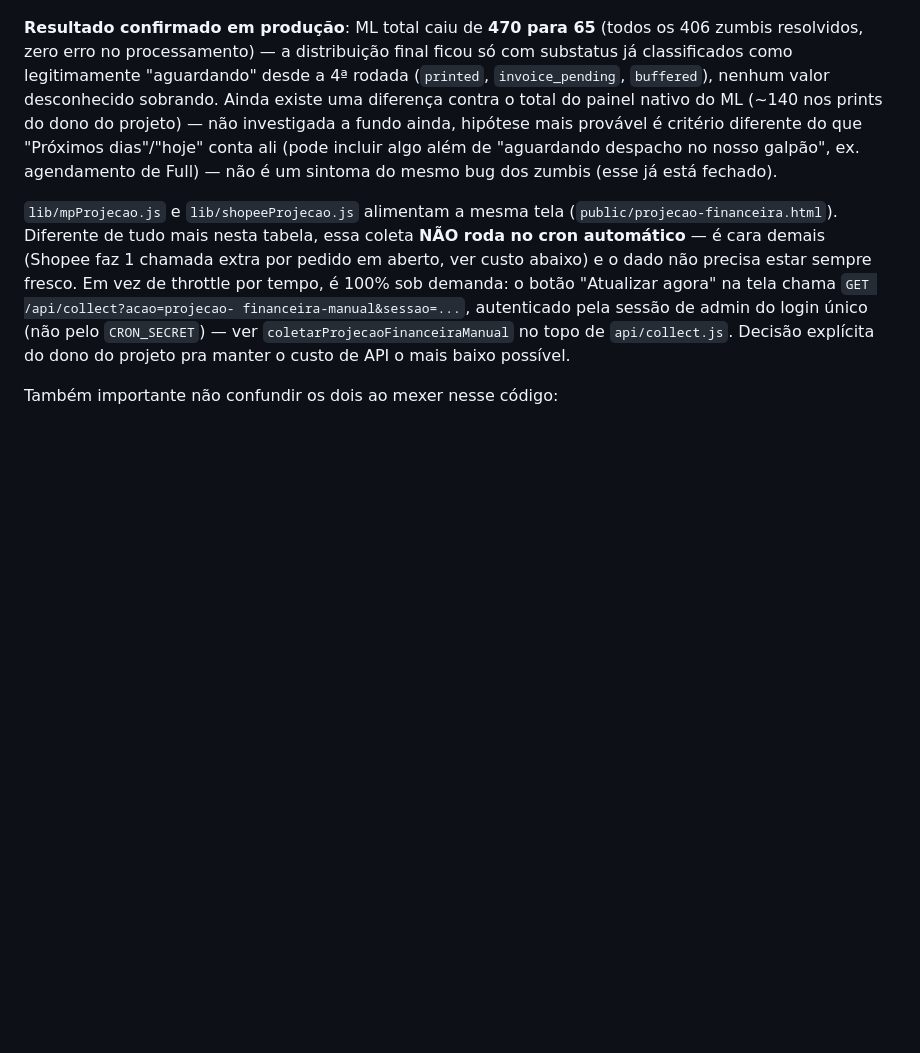
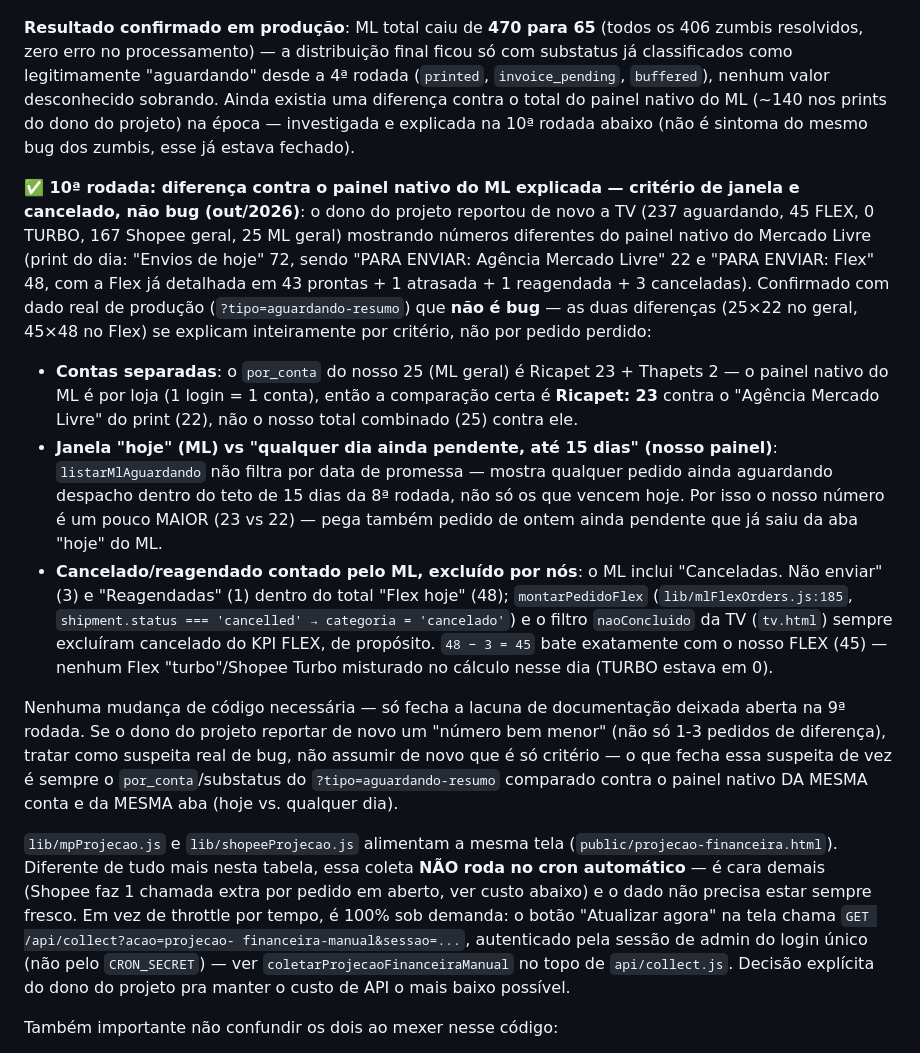
Before and after one commit to ricapetcomercio-eng/painel-entrega-turbo, a Markdown page: CLAUDE.md, the part around the change. GitHub-like rendering; blank space fills up the shorter version.

Commit message:
Documentar 10ª rodada: diferença contra painel nativo do ML explicada (#198)
Fecha a lacuna deixada aberta na 9ª rodada - a diferença entre nosso
"ML geral"/FLEX e o painel nativo do Mercado Livre é só critério
(janela "hoje" vs "qualquer dia pendente até 15d", contas separadas,
cancelado/reagendado contado pelo ML e excluído por nós), não bug.
Confirmado com dado real via ?tipo=aguardando-resumo (por_conta).


Claude-Session: https://claude.ai/code/session_01QqRENpLy8SiyN5JCxJZBay

Co-authored-by: Claude <noreply@anthropic.com>

```diff
--- a/CLAUDE.md
+++ b/CLAUDE.md
@@ -534,12 +534,48 @@ e grava status fresco. Orçamento de 8s por chamada; rodado em loop até
 (todos os 406 zumbis resolvidos, zero erro no processamento) — a
 distribuição final ficou só com substatus já classificados como
 legitimamente "aguardando" desde a 4ª rodada (`printed`, `invoice_pending`,
-`buffered`), nenhum valor desconhecido sobrando. Ainda existe uma diferença
+`buffered`), nenhum valor desconhecido sobrando. Ainda existia uma diferença
 contra o total do painel nativo do ML (~140 nos prints do dono do projeto)
-— não investigada a fundo ainda, hipótese mais provável é critério
-diferente do que "Próximos dias"/"hoje" conta ali (pode incluir algo além
-de "aguardando despacho no nosso galpão", ex. agendamento de Full) — não
-é um sintoma do mesmo bug dos zumbis (esse já está fechado).
+na época — investigada e explicada na 10ª rodada abaixo (não é sintoma do
+mesmo bug dos zumbis, esse já estava fechado).
+
+**✅ 10ª rodada: diferença contra o painel nativo do ML explicada —
+critério de janela e cancelado, não bug (out/2026)**: o dono do projeto
+reportou de novo a TV (237 aguardando, 45 FLEX, 0 TURBO, 167 Shopee geral,
+25 ML geral) mostrando números diferentes do painel nativo do Mercado
+Livre (print do dia: "Envios de hoje" 72, sendo "PARA ENVIAR: Agência
+Mercado Livre" 22 e "PARA ENVIAR: Flex" 48, com a Flex já detalhada em
+43 prontas + 1 atrasada + 1 reagendada + 3 canceladas). Confirmado com
+dado real de produção (`?tipo=aguardando-resumo`) que **não é bug** — as
+duas diferenças (25×22 no geral, 45×48 no Flex) se explicam inteiramente
+por critério, não por pedido perdido:
+
+- **Contas separadas**: o `por_conta` do nosso 25 (ML geral) é Ricapet 23 +
+  Thapets 2 — o painel nativo do ML é por loja (1 login = 1 conta), então
+  a comparação certa é **Ricapet: 23** contra o "Agência Mercado Livre" do
+  print (22), não o nosso total combinado (25) contra ele.
+- **Janela "hoje" (ML) vs "qualquer dia ainda pendente, até 15 dias"
+  (nosso painel)**: `listarMlAguardando` não filtra por data de promessa —
+  mostra qualquer pedido ainda aguardando despacho dentro do teto de 15
+  dias da 8ª rodada, não só os que vencem hoje. Por isso o nosso número é
+  um pouco MAIOR (23 vs 22) — pega também pedido de ontem ainda pendente
+  que já saiu da aba "hoje" do ML.
+- **Cancelado/reagendado contado pelo ML, excluído por nós**: o ML inclui
+  "Canceladas. Não enviar" (3) e "Reagendadas" (1) dentro do total "Flex
+  hoje" (48); `montarPedidoFlex` (`lib/mlFlexOrders.js:185`,
+  `shipment.status === 'cancelled' → categoria = 'cancelado'`) e o filtro
+  `naoConcluido` da TV (`tv.html`) sempre excluíram cancelado do KPI FLEX,
+  de propósito. `48 − 3 = 45` bate exatamente com o nosso FLEX (45) —
+  nenhum Flex "turbo"/Shopee Turbo misturado no cálculo nesse dia (TURBO
+  estava em 0).
+
+Nenhuma mudança de código necessária — só fecha a lacuna de documentação
+deixada aberta na 9ª rodada. Se o dono do projeto reportar de novo um
+"número bem menor" (não só 1-3 pedidos de diferença), tratar como suspeita
+real de bug, não assumir de novo que é só critério — o que fecha essa
+suspeita de vez é sempre o `por_conta`/substatus do `?tipo=aguardando-resumo`
+comparado contra o painel nativo DA MESMA conta e da MESMA aba (hoje vs.
+qualquer dia).
 
 `lib/mpProjecao.js` e `lib/shopeeProjecao.js` alimentam a mesma tela
 (`public/projecao-financeira.html`). Diferente de tudo mais nesta tabela,
```
